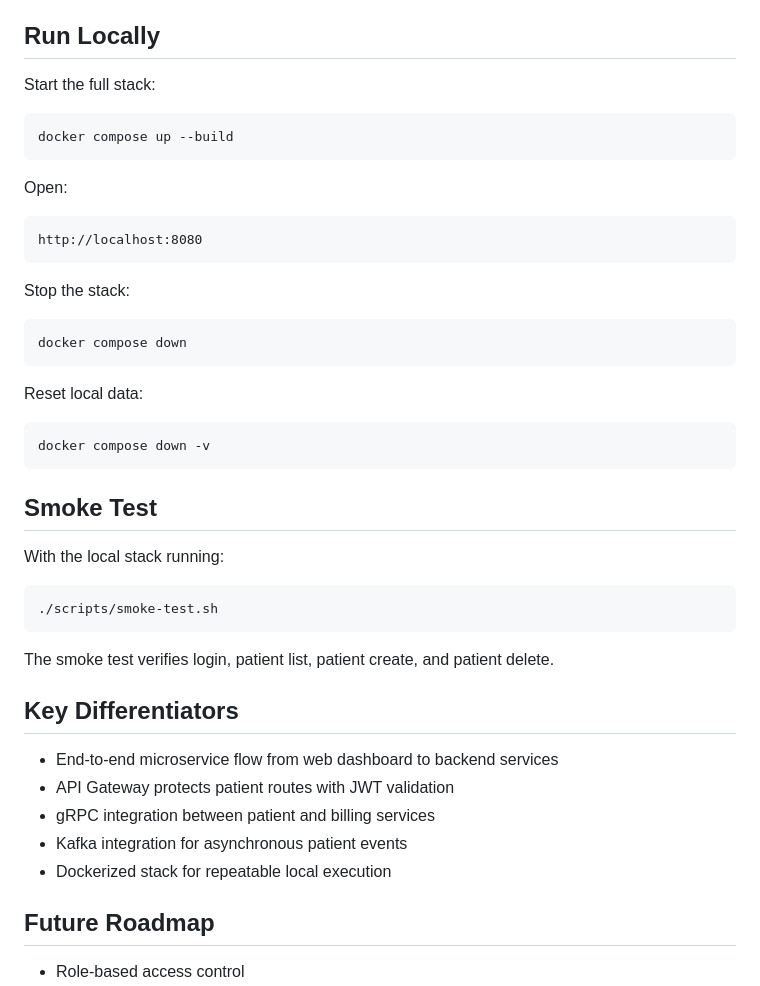
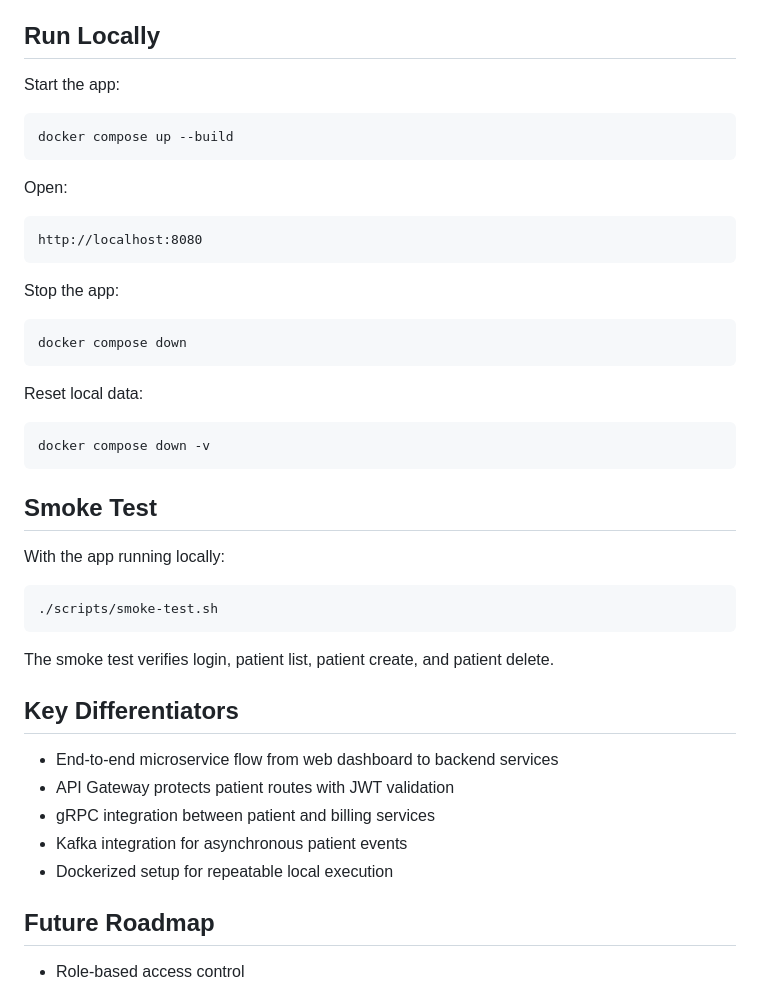
Before and after one commit to NS884/PulseBridge, a Markdown page: README.md, the part around the change. Drawn GitHub-style.

````diff
--- a/README.md
+++ b/README.md
@@ -106,7 +106,7 @@ kafka               Event broker for patient events
 
 ## Run Locally
 
-Start the full stack:
+Start the app:
 
 ```bash
 docker compose up --build
@@ -118,7 +118,7 @@ Open:
 http://localhost:8080
 ```
 
-Stop the stack:
+Stop the app:
 
 ```bash
 docker compose down
@@ -132,7 +132,7 @@ docker compose down -v
 
 ## Smoke Test
 
-With the local stack running:
+With the app running locally:
 
 ```bash
 ./scripts/smoke-test.sh
@@ -146,7 +146,7 @@ The smoke test verifies login, patient list, patient create, and patient delete.
 - API Gateway protects patient routes with JWT validation
 - gRPC integration between patient and billing services
 - Kafka integration for asynchronous patient events
-- Dockerized stack for repeatable local execution
+- Dockerized setup for repeatable local execution
 
 ## Future Roadmap
 
````
